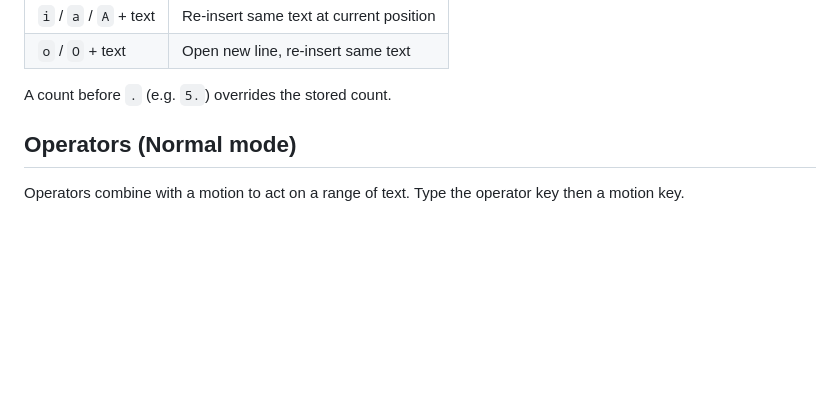
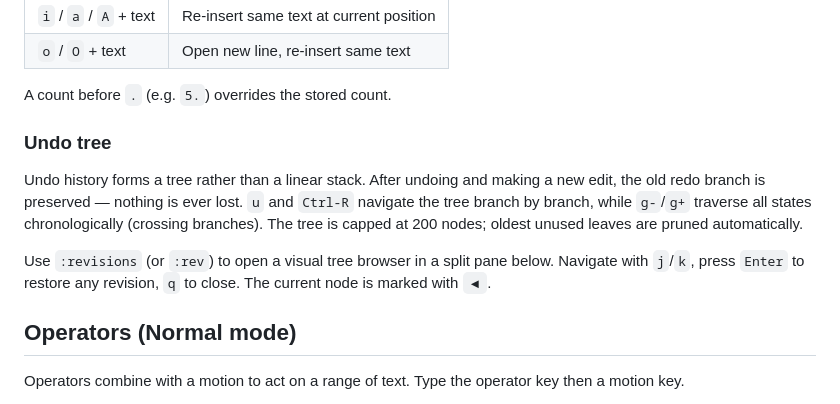
Before and after one commit to obscuren/qe, a Markdown page: README.md, the part around one of its changes. Rendered like a GitHub page; blank space fills up the shorter version.

```diff
--- a/README.md
+++ b/README.md
@@ -168,6 +174,12 @@ Enter insert mode with `i` (before cursor), `a` (after cursor), `o` (new line be
 | `o` / `O` + text    | Open new line, re-insert same text          |
 
 A count before `.` (e.g. `5.`) overrides the stored count.
+
+### Undo tree
+
+Undo history forms a tree rather than a linear stack. After undoing and making a new edit, the old redo branch is preserved — nothing is ever lost. `u` and `Ctrl-R` navigate the tree branch by branch, while `g-`/`g+` traverse all states chronologically (crossing branches). The tree is capped at 200 nodes; oldest unused leaves are pruned automatically.
+
+Use `:revisions` (or `:rev`) to open a visual tree browser in a split pane below. Navigate with `j`/`k`, press `Enter` to restore any revision, `q` to close. The current node is marked with `◀`.
 
 ## Operators (Normal mode)
 
```
Also changed, not shown: other parts of README.md (+13 -2 lines).
